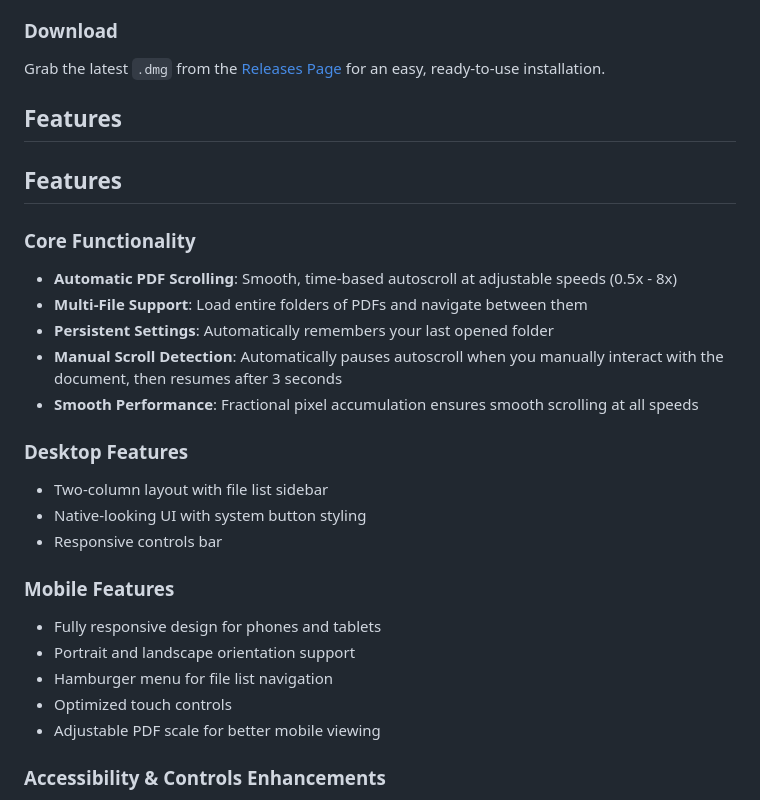
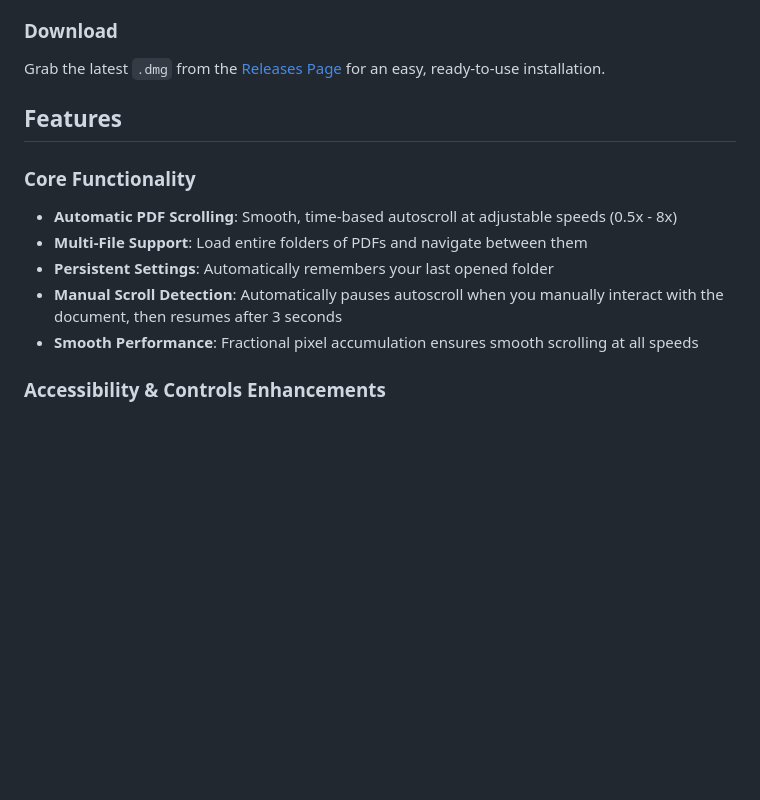
Before and after one commit to AntonioMolteni/auto-pdf-scroller, a Markdown page: README.md, the part around the change printed below. GitHub-like rendering; blank space fills up the shorter version.

```diff
--- a/README.md
+++ b/README.md
@@ -8,8 +8,6 @@ Grab the latest `.dmg` from the [Releases Page](https://github.com/AntonioMolten
 
 ## Features
 
-## Features
-
 ### Core Functionality
 
 - **Automatic PDF Scrolling**: Smooth, time-based autoscroll at adjustable speeds (0.5x - 8x)
@@ -17,20 +15,6 @@ Grab the latest `.dmg` from the [Releases Page](https://github.com/AntonioMolten
 - **Persistent Settings**: Automatically remembers your last opened folder
 - **Manual Scroll Detection**: Automatically pauses autoscroll when you manually interact with the document, then resumes after 3 seconds
 - **Smooth Performance**: Fractional pixel accumulation ensures smooth scrolling at all speeds
-
-### Desktop Features
-
-- Two-column layout with file list sidebar
-- Native-looking UI with system button styling
-- Responsive controls bar
-
-### Mobile Features
-
-- Fully responsive design for phones and tablets
-- Portrait and landscape orientation support
-- Hamburger menu for file list navigation
-- Optimized touch controls
-- Adjustable PDF scale for better mobile viewing
 
 ### Accessibility & Controls Enhancements
 
```
Also changed, not shown: other parts of README.md (+5 -30 lines).
